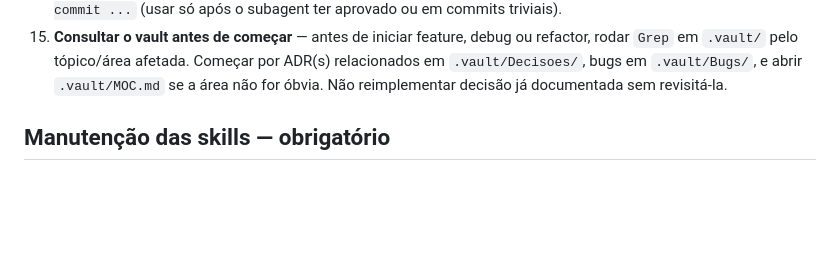
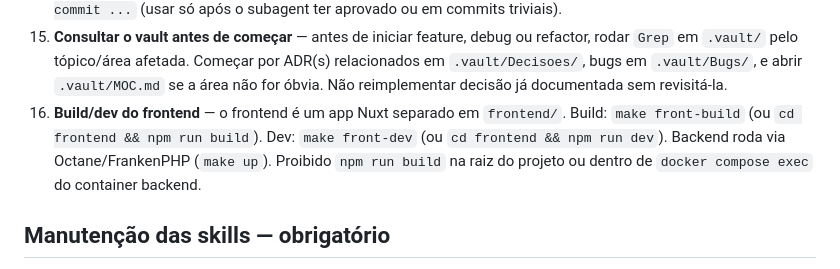
Before and after one commit to feelp19/rmt-system, a Markdown page: CLAUDE.md, the part around the change. Rendered like a GitHub page; blank space fills up the shorter version.

Commit message:
docs: add frontend build/dev rule to CLAUDE.md (sync with AGENTS.md)

```diff
--- a/CLAUDE.md
+++ b/CLAUDE.md
@@ -31,6 +31,7 @@ Backend API Laravel 13 (Octane/FrankenPHP, worker mode) + frontend Nuxt 4 SSR (P
 13. **Octane/FrankenPHP worker mode** — sem estado mutável em singletons; cuidado com `Request` em bindings de container. Serviços ligados como singleton não podem armazenar estado por request.
 14. **Análise obrigatória ao finalizar feature** — antes de commitar uma feature, bug ou refactor, **invocar `Agent(subagent_type="rmt-feature-finisher", ...)`**. O subagent roda checklist completo de arquitetura, segurança (`rmt-security` interno), frontend, vault e skills desatualizadas. Corrigir todos os bloqueadores na mesma sessão antes de commitar. Hook `PreToolUse` em `.claude/hooks/finish-feature-check.sh` bloqueia commits ≥ 30 linhas que não passaram pelo subagent — bypass legítimo apenas com `SKIP_FINISH_CHECK=1 git commit ...` (usar só após o subagent ter aprovado ou em commits triviais).
 15. **Consultar o vault antes de começar** — antes de iniciar feature, debug ou refactor, rodar `Grep` em `.vault/` pelo tópico/área afetada. Começar por ADR(s) relacionados em `.vault/Decisoes/`, bugs em `.vault/Bugs/`, e abrir `.vault/MOC.md` se a área não for óbvia. Não reimplementar decisão já documentada sem revisitá-la.
+16. **Build/dev do frontend** — o frontend é um app Nuxt separado em `frontend/`. Build: `make front-build` (ou `cd frontend && npm run build`). Dev: `make front-dev` (ou `cd frontend && npm run dev`). Backend roda via Octane/FrankenPHP (`make up`). Proibido `npm run build` na raiz do projeto ou dentro de `docker compose exec` do container backend.
 
 ## Manutenção das skills — obrigatório
 
```
